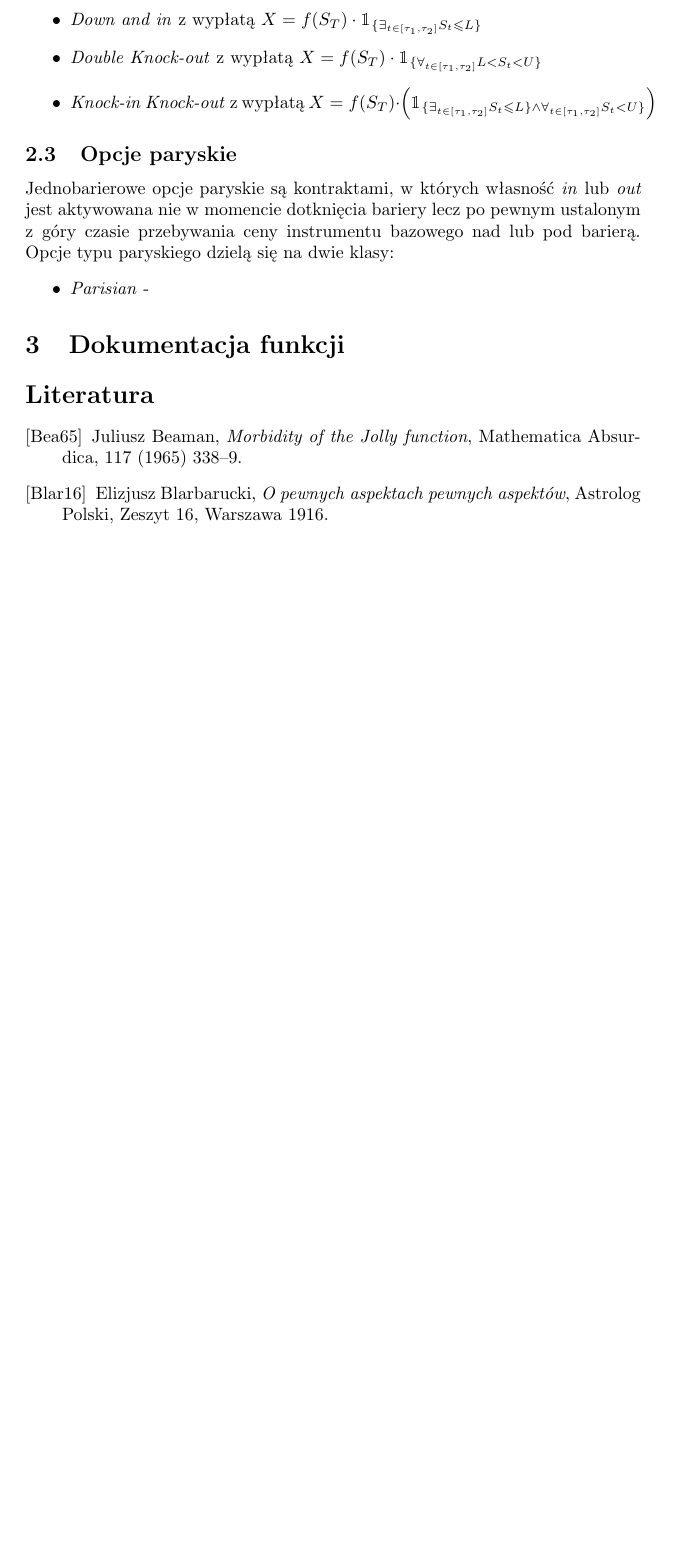
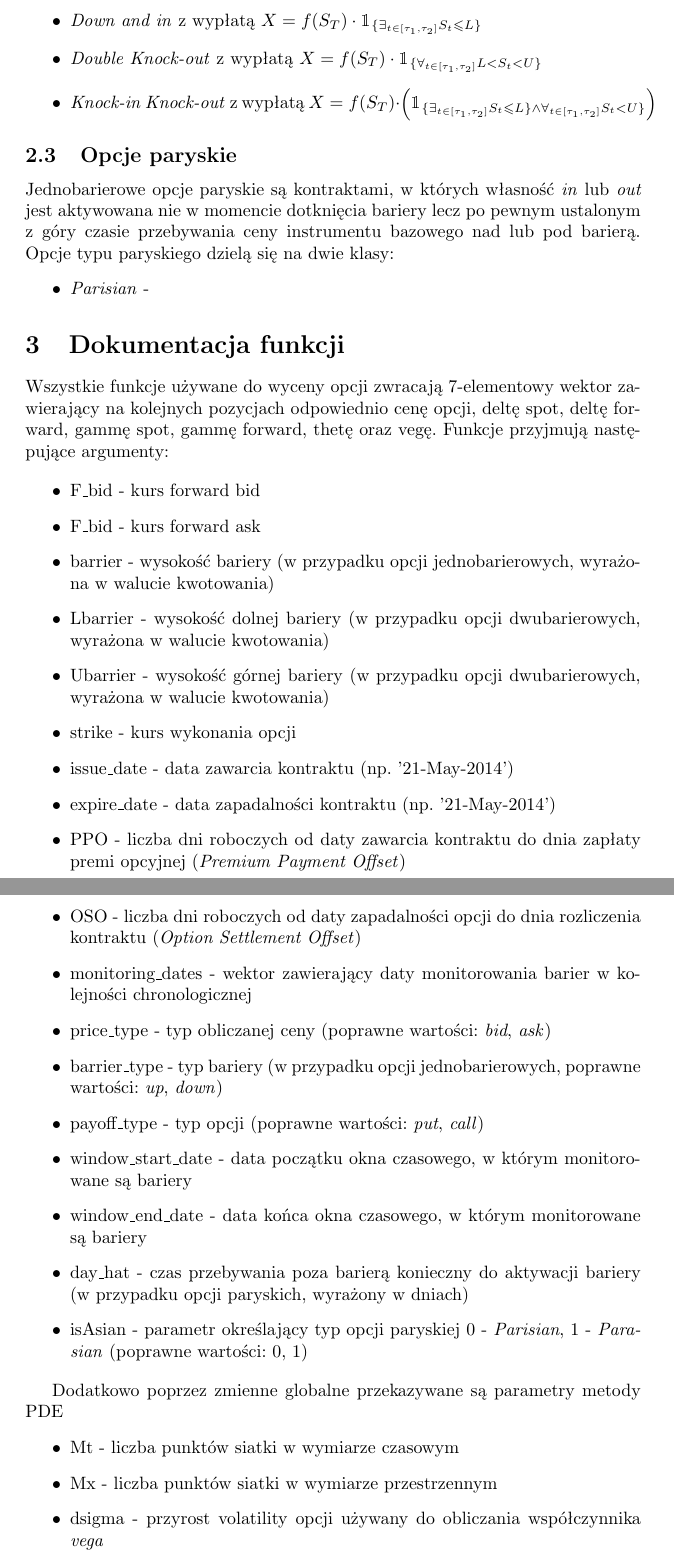
Before and after one commit to bohillo/mathfinance_EO_PDE, a LaTeX document (dokumentacja/dokumentacja.tex, which reads dokumentacja/funkcje.tex): part of page 4 of 4 before the commit and two parts of pages 4 and 5 of 5 after it, the two joined at a grey line, cut so that both start at the same text, the shorter picture padded with empty space. Compiled offline with pdfLaTeX; the source files are stored in an older character set and shown here as Unicode.

Commit message:
Dokumentacja

```diff
--- a/dokumentacja/dokumentacja.tex
+++ b/dokumentacja/dokumentacja.tex
@@ -36,22 +36,6 @@
 \input{funkcje}
 
 
-
-
-
-\begin{thebibliography}{99}
-\addcontentsline{toc}{chapter}{Bibliografia}
-
-\bibitem[Bea65]{beaman} Juliusz Beaman, \textit{Morbidity of the Jolly
-    function}, Mathematica Absurdica, 117 (1965) 338--9.
-
-\bibitem[Blar16]{eb1} Elizjusz Blarbarucki, \textit{O pewnych
-    aspektach pewnych aspektów}, Astrolog Polski, Zeszyt 16, Warszawa
-  1916.
-
-
-\end{thebibliography}
-
 \end{document}
 
 
--- a/dokumentacja/funkcje.tex
+++ b/dokumentacja/funkcje.tex
@@ -1 +1,30 @@
 \section{Dokumentacja funkcji}
+Wszystkie funkcje używane do wyceny opcji zwracają 7-elementowy wektor zawierający na kolejnych pozycjach odpowiednio cenę opcji, deltę spot, deltę forward, gammę spot, gammę forward, thetę oraz vegę. Funkcje przyjmują następujące argumenty:
+
+\begin{itemize}
+\item F\_bid - kurs forward bid
+\item F\_bid - kurs forward ask
+\item barrier - wysokość bariery (w przypadku opcji jednobarierowych, wyrażona w walucie kwotowania)
+\item Lbarrier - wysokość dolnej bariery (w przypadku opcji dwubarierowych, wyrażona w walucie kwotowania)
+\item Ubarrier - wysokość górnej bariery (w przypadku opcji dwubarierowych, wyrażona w walucie kwotowania)
+\item strike - kurs wykonania opcji
+\item issue\_date - data zawarcia kontraktu (np. '21-May-2014')
+\item expire\_date - data zapadalności kontraktu (np. '21-May-2014')
+\item PPO - liczba dni roboczych od daty zawarcia kontraktu do dnia zapłaty premi opcyjnej (\emph{Premium Payment Offset})
+\item OSO - liczba dni roboczych od daty zapadalności opcji do dnia rozliczenia kontraktu (\emph{Option Settlement Offset})
+\item monitoring\_dates - wektor zawierający daty monitorowania barier w kolejności chronologicznej
+\item price\_type - typ obliczanej ceny (poprawne wartości: \emph{bid}, \emph{ask})
+\item barrier\_type - typ bariery (w przypadku opcji jednobarierowych, poprawne wartości: \emph{up}, \emph{down})
+\item payoff\_type - typ opcji (poprawne wartości: \emph{put}, \emph{call})
+\item window\_start\_date - data początku okna czasowego, w którym monitorowane są bariery
+\item window\_end\_date - data końca okna czasowego, w którym monitorowane są bariery
+\item day\_hat - czas przebywania poza barierą konieczny do aktywacji bariery (w przypadku opcji paryskich, wyrażony w dniach)
+\item isAsian - parametr określający typ opcji paryskiej 0 - \emph{Parisian}, 1 - \emph{Parasian} (poprawne wartości: 0, 1)
+\end{itemize}
+
+Dodatkowo poprzez zmienne globalne przekazywane są parametry metody PDE
+\begin{itemize}
+\item Mt - liczba punktów siatki w wymiarze czasowym
+\item Mx - liczba punktów siatki w wymiarze przestrzennym
+\item dsigma - przyrost volatility opcji używany do obliczania współczynnika \emph{vega}
+\end{itemize}
```
Also changed, not shown: dokumentacja/opcje.tex (+2 -2 lines), dokumentacja/wprowadzenie.tex (+1 -1 lines), dokumentacja/dokumentacja.pdf (deleted), 5 other files.
